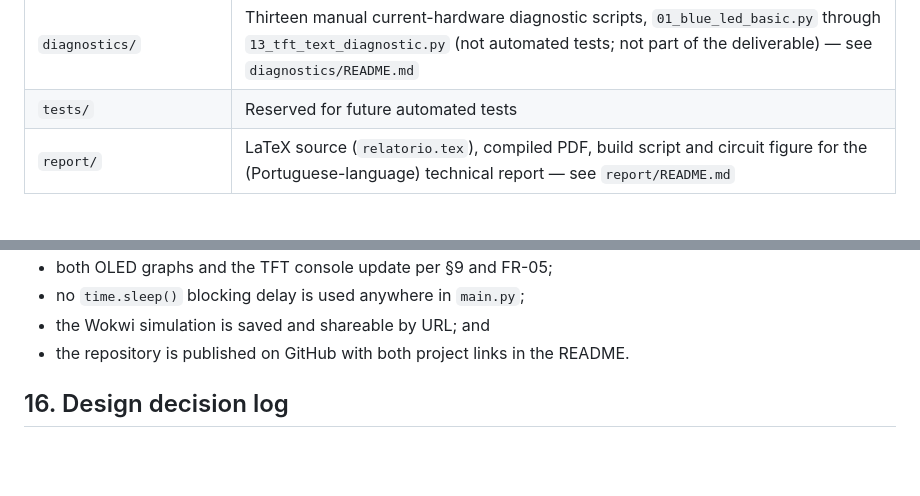
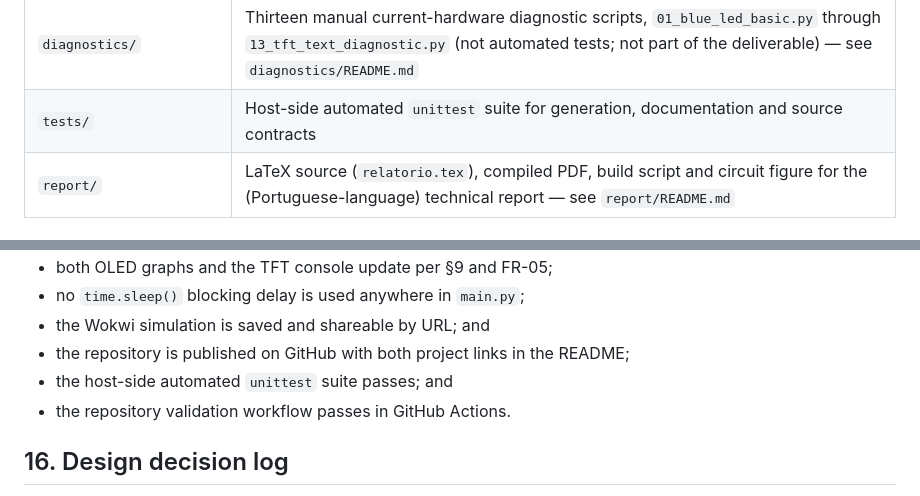
Before and after one commit to Argus-Kepheus/esp32-asyncio, a Markdown page: docs/EN/technical-specification.md, 2 parts joined by grey strips. GitHub-like rendering; blank space fills up the shorter version.

Commit message:
docs: record Wave 9 automated tests in EN specification

```diff
--- a/docs/EN/technical-specification.md
+++ b/docs/EN/technical-specification.md
@@ -524,7 +524,7 @@ submitted behavior interactively with no installation.
 | `docs/component-specifications.md` | Per-component specification sheets (board, display, LEDs, resistors, push-button) |
 | `docs/hardware-reference.md` | Board/module identification, GPIO-to-header map, reserved pins, electrical characteristics, wiring checklist |
 | `diagnostics/` | Thirteen manual current-hardware diagnostic scripts, `01_blue_led_basic.py` through `13_tft_text_diagnostic.py` (not automated tests; not part of the deliverable) — see `diagnostics/README.md` |
-| `tests/` | Reserved for future automated tests |
+| `tests/` | Host-side automated `unittest` suite for generation, documentation and source contracts |
 | `report/` | LaTeX source (`relatorio.tex`), compiled PDF, build script and circuit figure for the (Portuguese-language) technical report — see `report/README.md` |
 
 <!-- section: acceptance-criteria -->
@@ -543,8 +543,9 @@ The project is accepted when:
 - both OLED graphs and the TFT console update per §9 and FR-05;
 - no `time.sleep()` blocking delay is used anywhere in `main.py`;
 - the Wokwi simulation is saved and shareable by URL; and
-- the repository is published on GitHub with both project links in the
-  README.
+- the repository is published on GitHub with both project links in the README;
+- the host-side automated `unittest` suite passes; and
+- the repository validation workflow passes in GitHub Actions.
 
 <!-- section: decision-log -->
 ## 16. Design decision log
```
Also changed, not shown: other parts of docs/EN/technical-specification.md (+1 -1 lines).
